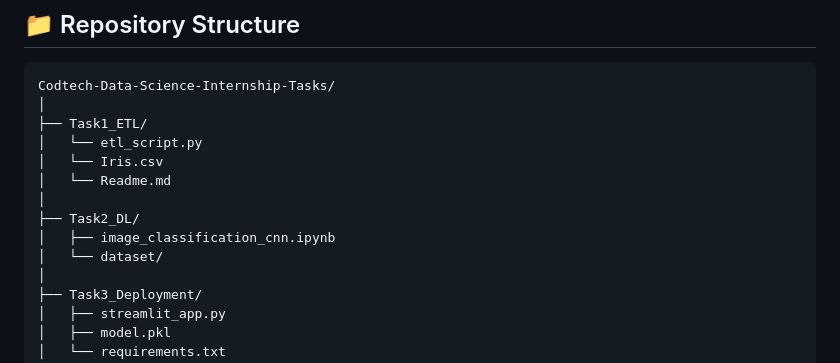
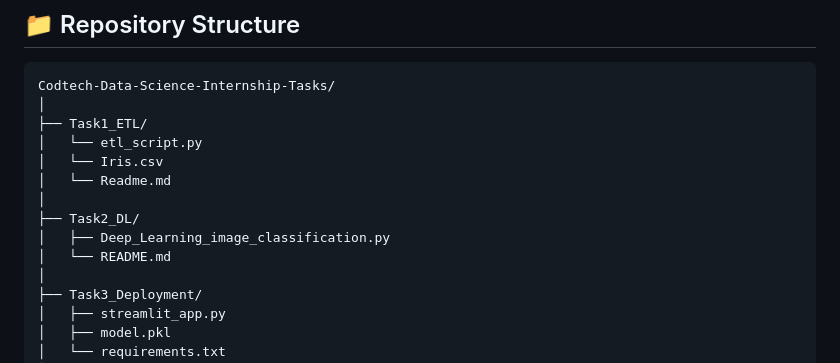
Before and after one commit to Ujjwaltyagi31/Codtech-Data-Science-Internship-Tasks, a Markdown page: README.md, the part around the change. Rendered like a GitHub page.

```diff
--- a/README.md
+++ b/README.md
@@ -33,8 +33,8 @@ Codtech-Data-Science-Internship-Tasks/
 │   └── Readme.md
 │
 ├── Task2_DL/
-│   ├── image_classification_cnn.ipynb
-│   └── dataset/
+│   ├── Deep_Learning_image_classification.py
+│   └── README.md
 │
 ├── Task3_Deployment/
 │   ├── streamlit_app.py
```
